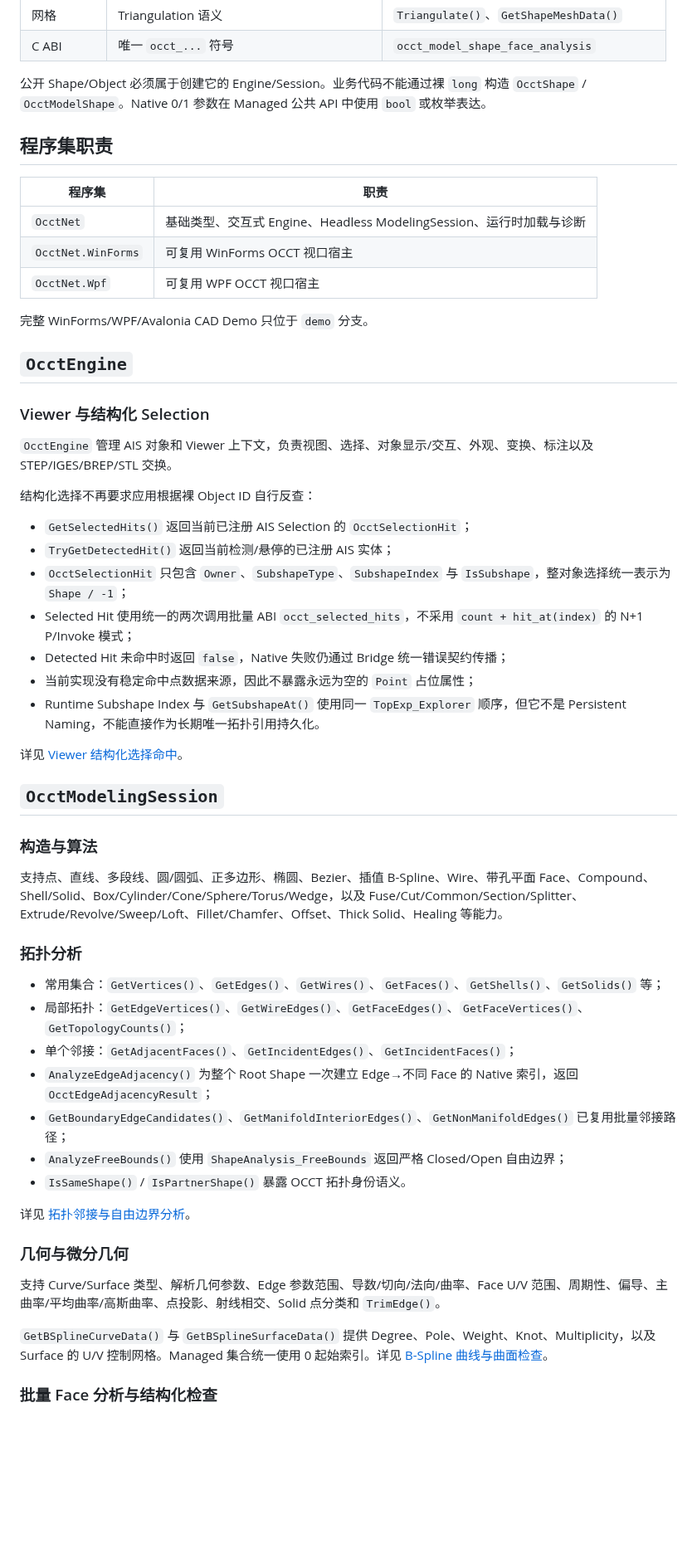
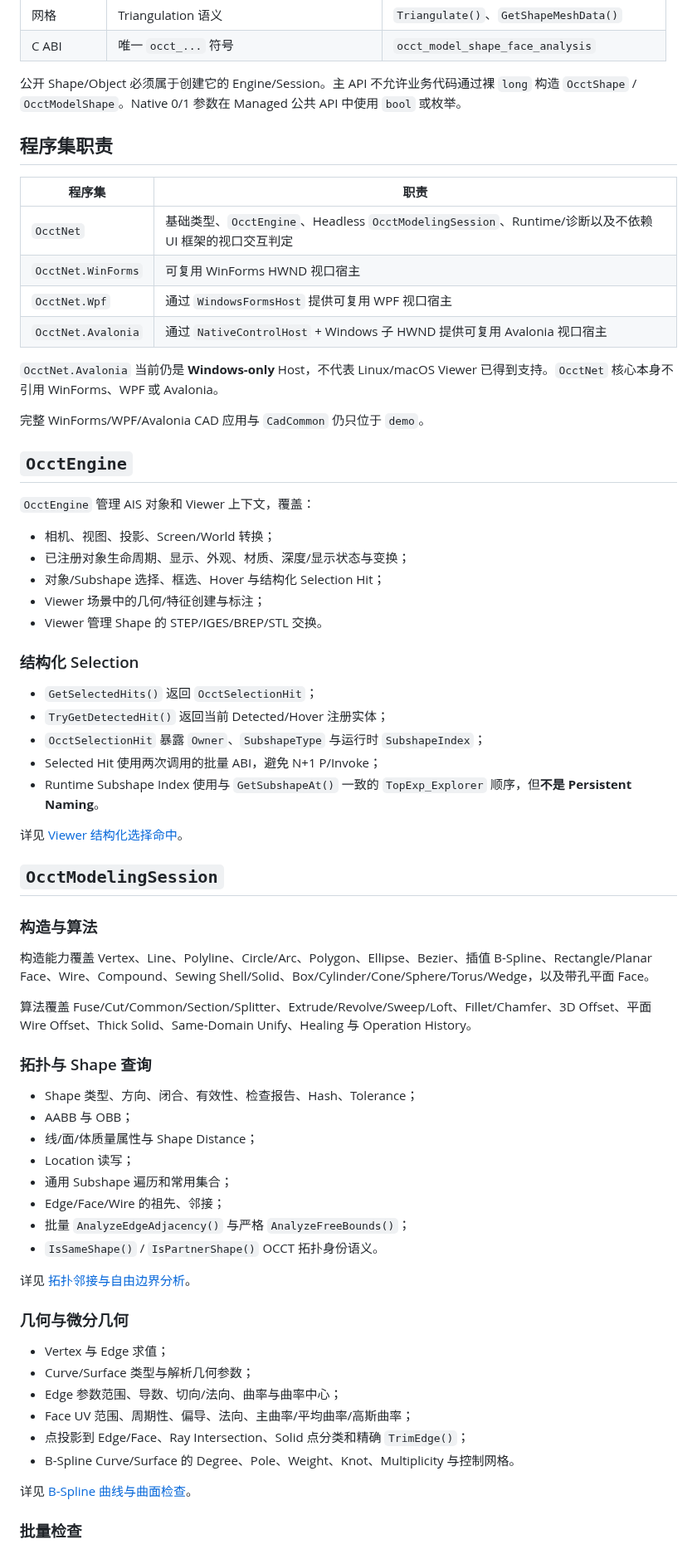
Before and after one commit to zly258/OcctCSharpBridge, a Markdown page: docs/API_COVERAGE.zh-CN.md, the part around one of its changes. Shown at 83% size. Rendered like a GitHub page; blank space fills up the shorter version.

Commit message:
Update API coverage for Avalonia and architecture cleanup

```diff
--- a/docs/API_COVERAGE.zh-CN.md
+++ b/docs/API_COVERAGE.zh-CN.md
@@ -31,33 +35,38 @@ OcctCSharpBridge 2.6 面向 Windows x64 与 OCCT 7.9.0，托管层明确分为
 | 网格 | Triangulation 语义 | `Triangulate()`、`GetShapeMeshData()` |
 | C ABI | 唯一 `occt_...` 符号 | `occt_model_shape_face_analysis` |
 
-公开 Shape/Object 必须属于创建它的 Engine/Session。业务代码不能通过裸 `long` 构造 `OcctShape` / `OcctModelShape`。Native 0/1 参数在 Managed 公共 API 中使用 `bool` 或枚举表达。
+公开 Shape/Object 必须属于创建它的 Engine/Session。主 API 不允许业务代码通过裸 `long` 构造 `OcctShape` / `OcctModelShape`。Native 0/1 参数在 Managed 公共 API 中使用 `bool` 或枚举。
 
 ## 程序集职责
 
 | 程序集 | 职责 |
 |---|---|
-| `OcctNet` | 基础类型、交互式 Engine、Headless ModelingSession、运行时加载与诊断 |
-| `OcctNet.WinForms` | 可复用 WinForms OCCT 视口宿主 |
-| `OcctNet.Wpf` | 可复用 WPF OCCT 视口宿主 |
+| `OcctNet` | 基础类型、`OcctEngine`、Headless `OcctModelingSession`、Runtime/诊断以及不依赖 UI 框架的视口交互判定 |
+| `OcctNet.WinForms` | 可复用 WinForms HWND 视口宿主 |
+| `OcctNet.Wpf` | 通过 `WindowsFormsHost` 提供可复用 WPF 视口宿主 |
+| `OcctNet.Avalonia` | 通过 `NativeControlHost` + Windows 子 HWND 提供可复用 Avalonia 视口宿主 |
 
-完整 WinForms/WPF/Avalonia CAD Demo 只位于 `demo` 分支。
+`OcctNet.Avalonia` 当前仍是 **Windows-only** Host，不代表 Linux/macOS Viewer 已得到支持。`OcctNet` 核心本身不引用 WinForms、WPF 或 Avalonia。
+
+完整 WinForms/WPF/Avalonia CAD 应用与 `CadCommon` 仍只位于 `demo`。
 
 ## `OcctEngine`
 
-### Viewer 与结构化 Selection
+`OcctEngine` 管理 AIS 对象和 Viewer 上下文，覆盖：
 
-`OcctEngine` 管理 AIS 对象和 Viewer 上下文，负责视图、选择、对象显示/交互、外观、变换、标注以及 STEP/IGES/BREP/STL 交换。
+- 相机、视图、投影、Screen/World 转换；
+- 已注册对象生命周期、显示、外观、材质、深度/显示状态与变换；
+- 对象/Subshape 选择、框选、Hover 与结构化 Selection Hit；
+- Viewer 场景中的几何/特征创建与标注；
+- Viewer 管理 Shape 的 STEP/IGES/BREP/STL 交换。
 
-结构化选择不再要求应用根据裸 Object ID 自行反查：
+### 结构化 Selection
 
-- `GetSelectedHits()` 返回当前已注册 AIS Selection 的 `OcctSelectionHit`；
-- `TryGetDetectedHit()` 返回当前检测/悬停的已注册 AIS 实体；
-- `OcctSelectionHit` 只包含 `Owner`、`SubshapeType`、`SubshapeIndex` 与 `IsSubshape`，整对象选择统一表示为 `Shape / -1`；
-- Selected Hit 使用统一的两次调用批量 ABI `occt_selected_hits`，不采用 `count + hit_at(index)` 的 N+1 P/Invoke 模式；
-- Detected Hit 未命中时返回 `false`，Native 失败仍通过 Bridge 统一错误契约传播；
-- 当前实现没有稳定命中点数据来源，因此不暴露永远为空的 `Point` 占位属性；
-- Runtime Subshape Index 与 `GetSubshapeAt()` 使用同一 `TopExp_Explorer` 顺序，但它不是 Persistent Naming，不能直接作为长期唯一拓扑引用持久化。
+- `GetSelectedHits()` 返回 `OcctSelectionHit`；
+- `TryGetDetectedHit()` 返回当前 Detected/Hover 注册实体；
+- `OcctSelectionHit` 暴露 `Owner`、`SubshapeType` 与运行时 `SubshapeIndex`；
+- Selected Hit 使用两次调用的批量 ABI，避免 N+1 P/Invoke；
+- Runtime Subshape Index 使用与 `GetSubshapeAt()` 一致的 `TopExp_Explorer` 顺序，但**不是 Persistent Naming**。
 
 详见 [Viewer 结构化选择命中](SELECTION_HITS.zh-CN.md)。
 
@@ -65,25 +74,33 @@ OcctCSharpBridge 2.6 面向 Windows x64 与 OCCT 7.9.0，托管层明确分为
 
 ### 构造与算法
 
-支持点、直线、多段线、圆/圆弧、正多边形、椭圆、Bezier、插值 B-Spline、Wire、带孔平面 Face、Compound、Shell/Solid、Box/Cylinder/Cone/Sphere/Torus/Wedge，以及 Fuse/Cut/Common/Section/Splitter、Extrude/Revolve/Sweep/Loft、Fillet/Chamfer、Offset、Thick Solid、Healing 等能力。
+构造能力覆盖 Vertex、Line、Polyline、Circle/Arc、Polygon、Ellipse、Bezier、插值 B-Spline、Rectangle/Planar Face、Wire、Compound、Sewing Shell/Solid、Box/Cylinder/Cone/Sphere/Torus/Wedge，以及带孔平面 Face。
 
-### 拓扑分析
+算法覆盖 Fuse/Cut/Common/Section/Splitter、Extrude/Revolve/Sweep/Loft、Fillet/Chamfer、3D Offset、平面 Wire Offset、Thick Solid、Same-Domain Unify、Healing 与 Operation History。
 
-- 常用集合：`GetVertices()`、`GetEdges()`、`GetWires()`、`GetFaces()`、`GetShells()`、`GetSolids()` 等；
-- 局部拓扑：`GetEdgeVertices()`、`GetWireEdges()`、`GetFaceEdges()`、`GetFaceVertices()`、`GetTopologyCounts()`；
-- 单个邻接：`GetAdjacentFaces()`、`GetIncidentEdges()`、`GetIncidentFaces()`；
-- `AnalyzeEdgeAdjacency()` 为整个 Root Shape 一次建立 Edge→不同 Face 的 Native 索引，返回 `OcctEdgeAdjacencyResult`；
-- `GetBoundaryEdgeCandidates()`、`GetManifoldInteriorEdges()`、`GetNonManifoldEdges()` 已复用批量邻接路径；
-- `AnalyzeFreeBounds()` 使用 `ShapeAnalysis_FreeBounds` 返回严格 Closed/Open 自由边界；
-- `IsSameShape()` / `IsPartnerShape()` 暴露 OCCT 拓扑身份语义。
+### 拓扑与 Shape 查询
+
+- Shape 类型、方向、闭合、有效性、检查报告、Hash、Tolerance；
+- AABB 与 OBB；
+- 线/面/体质量属性与 Shape Distance；
+- Location 读写；
+- 通用 Subshape 遍历和常用集合；
+- Edge/Face/Wire 的祖先、邻接；
+- 批量 `AnalyzeEdgeAdjacency()` 与严格 `AnalyzeFreeBounds()`；
+- `IsSameShape()` / `IsPartnerShape()` OCCT 拓扑身份语义。
 
 详见 [拓扑邻接与自由边界分析](TOPOLOGY_ANALYSIS.zh-CN.md)。
 
 ### 几何与微分几何
 
-支持 Curve/Surface 类型、解析几何参数、Edge 参数范围、导数/切向/法向/曲率、Face U/V 范围、周期性、偏导、主曲率/平均曲率/高斯曲率、点投影、射线相交、Solid 点分类和 `TrimEdge()`。
+- Vertex 与 Edge 求值；
+- Curve/Surface 类型与解析几何参数；
+- Edge 参数范围、导数、切向/法向、曲率与曲率中心；
+- Face UV 范围、周期性、偏导、法向、主曲率/平均曲率/高斯曲率；
+- 点投影到 Edge/Face、Ray Intersection、Solid 点分类和精确 `TrimEdge()`；
+- B-Spline Curve/Surface 的 Degree、Pole、Weight、Knot、Multiplicity 与控制网格。
 
-`GetBSplineCurveData()` 与 `GetBSplineSurfaceData()` 提供 Degree、Pole、Weight、Knot、Multiplicity，以及 Surface 的 U/V 控制网格。Managed 集合统一使用 0 起始索引。详见 [B-Spline 曲线与曲面检查](BSPLINE_CURVES.zh-CN.md)。
+详见 [B-Spline 曲线与曲面检查](BSPLINE_CURVES.zh-CN.md)。
 
-### 批量 Face 分析与结构化检查
+### 批量检查
 
```
Also changed, not shown: other parts of docs/API_COVERAGE.zh-CN.md (+41 -36 lines).
